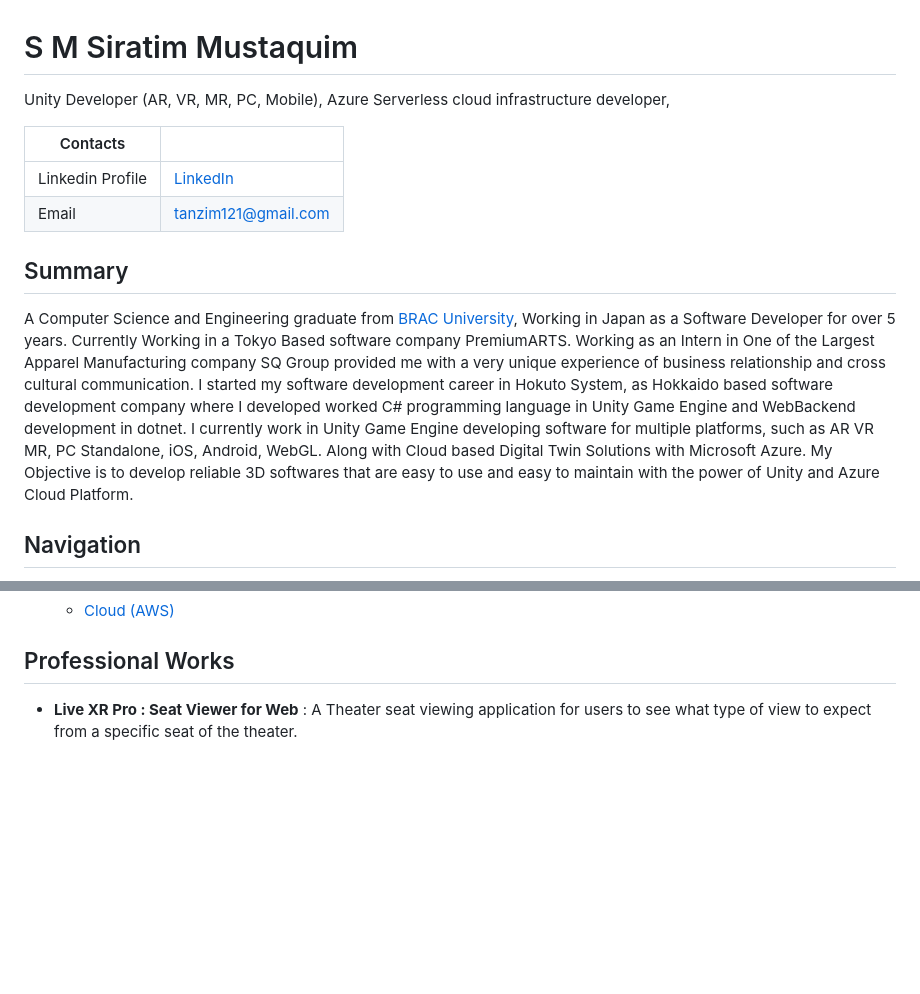
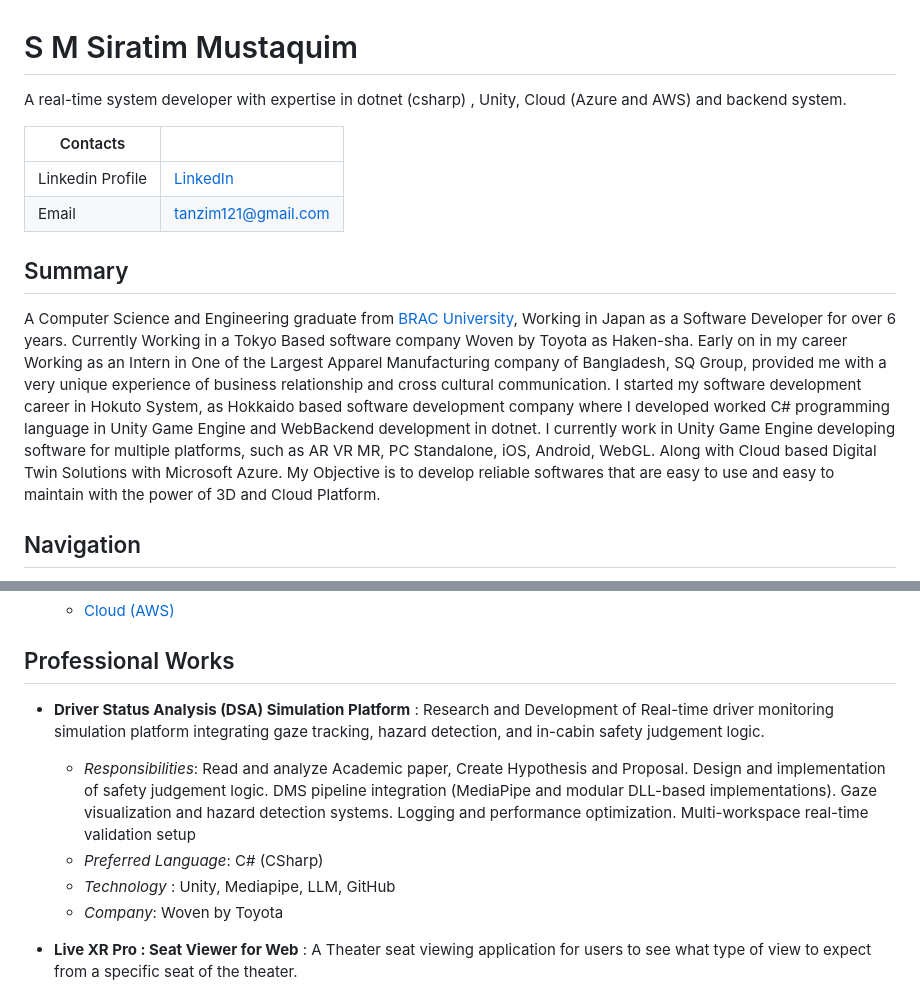
Before and after one commit to Shorotshishir/Shorotshishir.github.io, a Markdown page: README.md, 2 parts joined by grey strips. Drawn GitHub-style; blank space fills up the shorter version.

Commit message:
update for wbyt

```diff
--- a/README.md
+++ b/README.md
@@ -1,6 +1,6 @@
 # S M Siratim Mustaquim <!-- omit from toc -->
 
-Unity Developer (AR, VR, MR, PC, Mobile), Azure Serverless cloud infrastructure developer,
+A real-time system developer with expertise in dotnet (csharp) , Unity, Cloud (Azure and AWS) and backend system.
 
 | Contacts         |                                                           |
 | ---------------- | --------------------------------------------------------- |
@@ -8,7 +8,7 @@ Unity Developer (AR, VR, MR, PC, Mobile), Azure Serverless cloud infrastructure
 | Email            | [tanzim121@gmail.com](mailto:tanzim121@gmail.com)         |
 
 ## Summary <!-- omit from toc -->
-A Computer Science and Engineering graduate from [BRAC University](https://www.bracu.ac.bd/), Working in Japan as a Software Developer for over 5 years. Currently Working in a Tokyo Based software company PremiumARTS. Working as an Intern in One of the Largest Apparel Manufacturing company SQ Group provided me with a very unique experience of business relationship and cross cultural communication. I started my software development career in Hokuto System, as Hokkaido based software development company where I developed worked C# programming language in Unity Game Engine and WebBackend development in dotnet. I currently work in Unity Game Engine developing software for multiple platforms, such as AR VR MR, PC Standalone, iOS, Android, WebGL. Along with Cloud based Digital Twin Solutions with Microsoft Azure. My Objective is to develop reliable 3D softwares that are easy to use and easy to maintain with the power of Unity and Azure Cloud Platform.
+A Computer Science and Engineering graduate from [BRAC University](https://www.bracu.ac.bd/), Working in Japan as a Software Developer for over 6 years. Currently Working in a Tokyo Based software company Woven by Toyota as Haken-sha. Early on in my career Working as an Intern in One of the Largest Apparel Manufacturing company of Bangladesh, SQ Group, provided me with a very unique experience of business relationship and cross cultural communication. I started my software development career in Hokuto System, as Hokkaido based software development company where I developed worked C# programming language in Unity Game Engine and WebBackend development in dotnet. I currently work in Unity Game Engine developing software for multiple platforms, such as AR VR MR, PC Standalone, iOS, Android, WebGL. Along with Cloud based Digital Twin Solutions with Microsoft Azure. My Objective is to develop reliable softwares that are easy to use and easy to maintain with the power of 3D and Cloud Platform.
 
 ## Navigation <!-- omit from toc -->
 
@@ -23,6 +23,12 @@ A Computer Science and Engineering graduate from [BRAC University](https://www.b
   - [Cloud (AWS)](#cloud-aws)
 
 ## Professional Works
+
+- **Driver Status Analysis (DSA) Simulation Platform** : Research and Development of Real-time driver monitoring simulation platform integrating gaze tracking, hazard detection, and in-cabin safety judgement logic.
+  - *Responsibilities*: Read and analyze Academic paper, Create Hypothesis and Proposal. Design and implementation of safety judgement logic. DMS pipeline integration (MediaPipe and modular DLL-based implementations). Gaze visualization and hazard detection systems. Logging and performance optimization. Multi-workspace real-time validation setup
+  - *Preferred Language*: C# (CSharp)
+  - *Technology* : Unity, Mediapipe, LLM, GitHub
+  - *Company*: Woven by Toyota
 
 - **Live XR Pro : Seat Viewer for Web** : A Theater seat viewing application for users to see what type of view to expect from a specific seat of the theater.
   - *Platform* : Web Platform (WebGL)
```
Also changed, not shown: other parts of README.md (+1 -1 lines).
